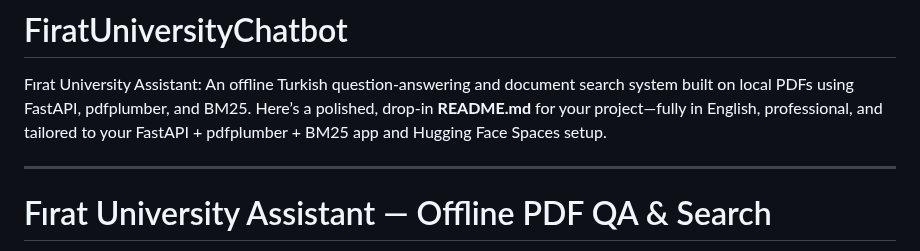
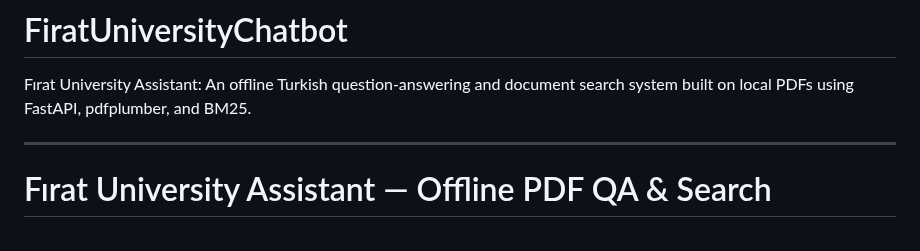
Before and after one commit to Yigtwxx/FiratUniversityChatbot, a Markdown page: README.md, the part around the change. GitHub-like rendering.

Commit message:
Revise README for clarity and professionalism
Removed introductory text and refined project description.

```diff
--- a/README.md
+++ b/README.md
@@ -1,6 +1,5 @@
 # FiratUniversityChatbot
 Fırat University Assistant: An offline Turkish question-answering and document search system built on local PDFs using FastAPI, pdfplumber, and BM25.
-Here’s a polished, drop-in **README.md** for your project—fully in English, professional, and tailored to your FastAPI + pdfplumber + BM25 app and Hugging Face Spaces setup.
 
 ---
 
```
